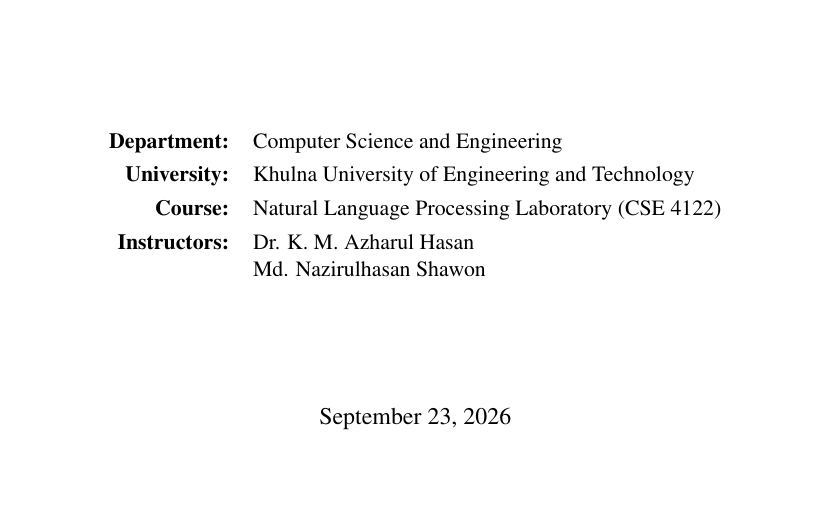
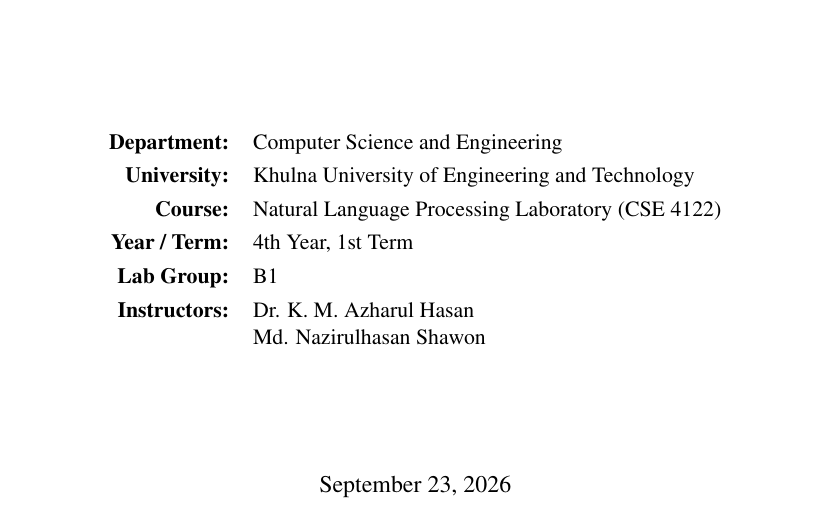
Before and after one commit to ShifatHasanGNS/codemix-sentiment-analyzer, a LaTeX paper (docs/report/latex/report.tex): part of page 1 of 8, cut so that both start at the same text, the shorter picture padded with empty space. Compiled offline with pdfLaTeX.

Commit message:
Add lab group, year, and term to report cover page

```diff
--- a/docs/report/latex/report.tex
+++ b/docs/report/latex/report.tex
@@ -63,6 +63,8 @@
 \textbf{Department:} & Computer Science and Engineering \\[0.3em]
 \textbf{University:} & Khulna University of Engineering and Technology \\[0.3em]
 \textbf{Course:} & Natural Language Processing Laboratory (CSE 4122) \\[0.3em]
+\textbf{Year / Term:} & 4th Year, 1st Term \\[0.3em]
+\textbf{Lab Group:} & B1 \\[0.3em]
 \textbf{Instructors:} & Dr. K. M. Azharul Hasan \\
 & Md. Nazirulhasan Shawon \\
 \end{tabular}
```
Also changed, not shown: docs/report/latex/report.pdf, docs/report/report.pdf.
